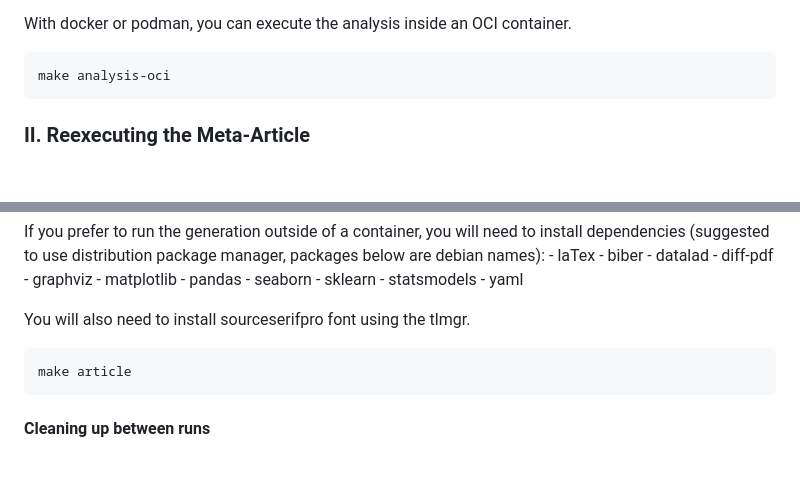
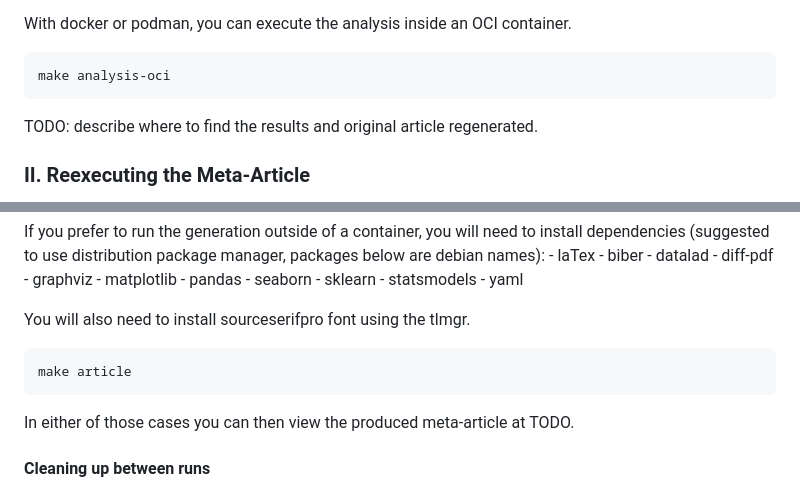
Before and after one commit to con/opfvta-reexecution, a Markdown page: README.md, 2 parts joined by grey strips. Rendered like a GitHub page; blank space fills up the shorter version.

Commit message:
A few TODOs to README

````diff
--- a/README.md
+++ b/README.md
@@ -51,6 +51,8 @@ With docker or podman, you can execute the analysis inside an OCI container.
 make analysis-oci
 ```
 
+TODO: describe where to find the results and original article regenerated.
+
 
 ### II. Reexecuting the Meta-Article
 
@@ -96,6 +98,8 @@ You will also need to install sourceserifpro font using the tlmgr.
 make article
 ```
 
+In either of those cases you can then view the produced meta-article at TODO.
+
 #### Cleaning up between runs
 
 The steps are designed to be idempotent, and some dynamically generated components will not be regenerated for subsequent runs.
````
